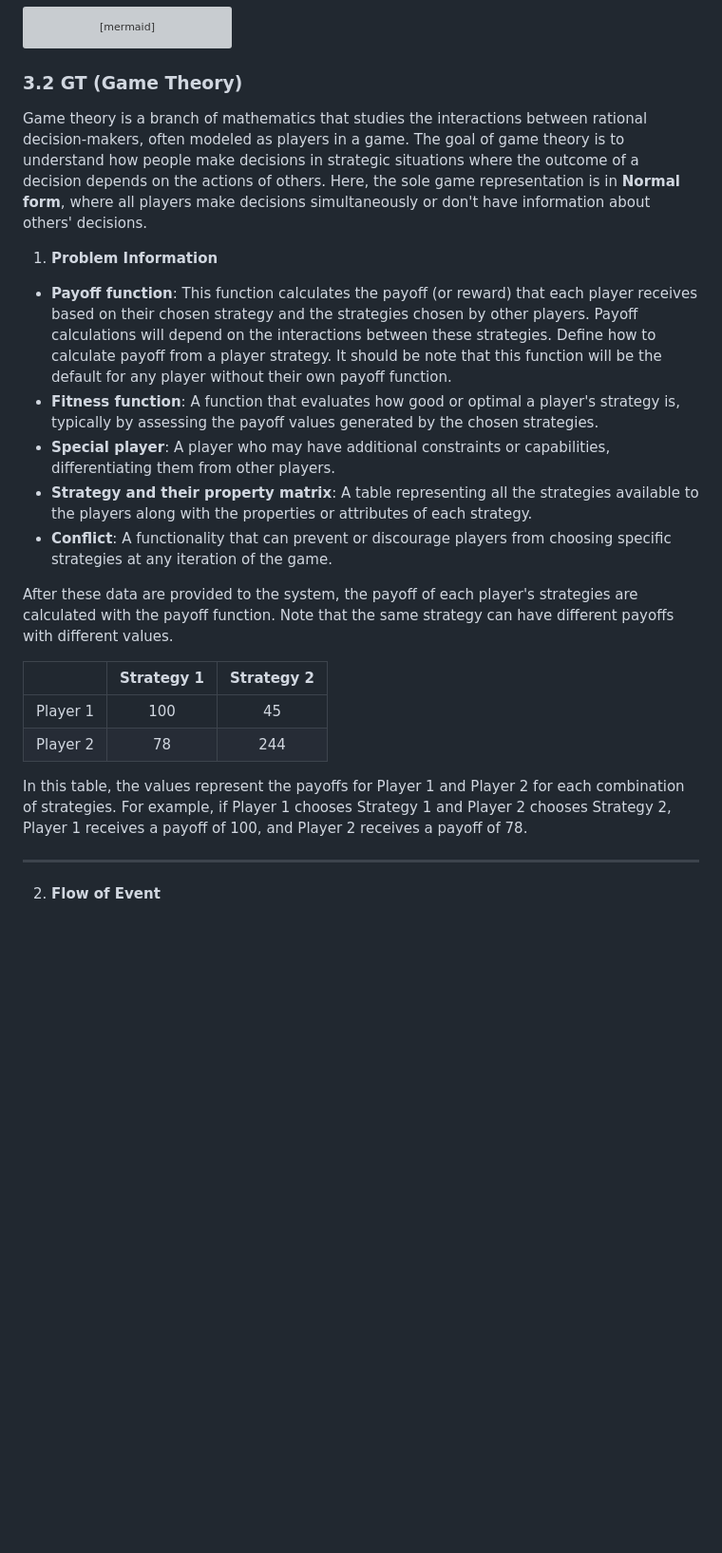
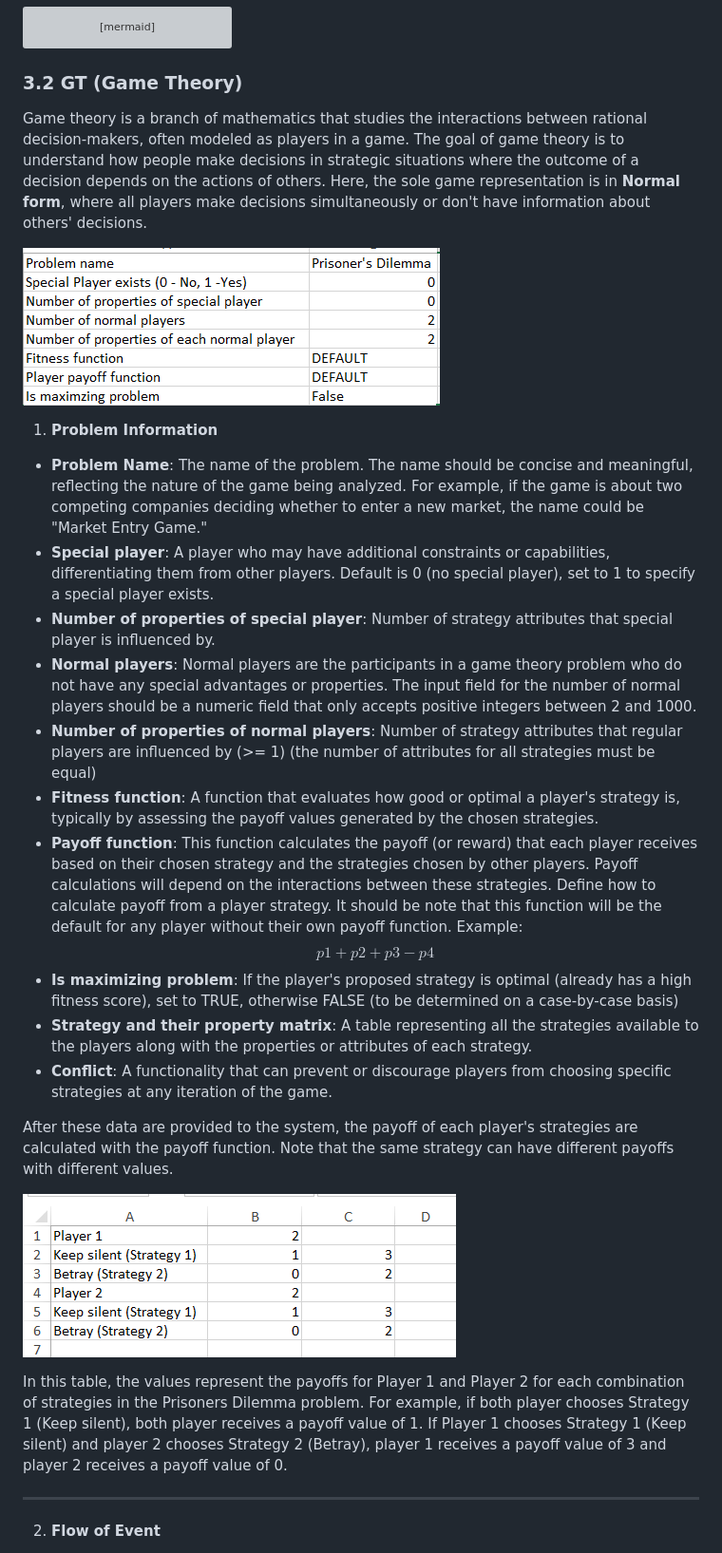
Before and after one commit to FitHanuSpecialSubject/GA-Application-Java, a Markdown page: documents/complete-manual.md, the part around the change printed below. Shown: that part at 95% size. Drawn GitHub-style; pictures changed too: documents/game-theory1.png (added), documents/game-theory2.png (added); blank space fills up the shorter version; grey boxes are pictures that could not be loaded.

Commit message:
Update Game Theory Problem Information

```diff
--- a/documents/complete-manual.md
+++ b/documents/complete-manual.md
@@ -113,26 +113,27 @@ flowchart TD
 
 ### **3.2 GT (Game Theory)**
 
+
 Game theory is a branch of mathematics that studies the interactions between rational decision-makers, often modeled as players in a game. The goal of game theory is to understand how people make decisions in strategic situations where the outcome of a decision depends on the actions of others. Here, the sole game representation is in **Normal form**, where all players make decisions simultaneously or don't have information about others' decisions.
 
-
+![alt text](game-theory1.png)
 1. **Problem Information**
-
-- **Payoff function**: This function calculates the payoff (or reward) that each player receives based on their chosen strategy and the strategies chosen by other players. Payoff calculations will depend on the interactions between these strategies. Define how to calculate payoff from a player strategy. It should be note that
-  this function will be the default for any player without their own payoff function.
+- **Problem Name**: The name of the problem. The name should be concise and meaningful, reflecting the nature of the game being analyzed. For example, if the game is about two competing companies deciding whether to enter a new market, the name could be "Market Entry Game."
+- **Special player**: A player who may have additional constraints or capabilities, differentiating them from other players. Default is 0 (no special player), set to 1 to specify a special player exists.
+- **Number of properties of special player**: Number of strategy attributes that special player is influenced by.
+- **Normal players**: Normal players are the participants in a game theory problem who do not have any special advantages or properties. The input field for the number of normal players should be a numeric field that only accepts positive integers between 2 and 1000.
+- **Number of properties of normal players**: Number of strategy attributes that regular players are influenced by (>= 1) (the number of attributes for all strategies must be equal)
 - **Fitness function**: A function that evaluates how good or optimal a player's strategy is, typically by assessing the payoff values generated by the chosen strategies.
-- **Special player**: A player who may have additional constraints or capabilities, differentiating them from other players.
+- **Payoff function**: This function calculates the payoff (or reward) that each player receives based on their chosen strategy and the strategies chosen by other players. Payoff calculations will depend on the interactions between these strategies. Define how to calculate payoff from a player strategy. It should be note that this function will be the default for any player without their own payoff function. Example: $$ p1 + p2 + p3 - p4 $$
+- **Is maximizing problem**: If the player's proposed strategy is optimal (already has a high fitness score), set to TRUE, otherwise FALSE (to be determined on a case-by-case basis)
 - **Strategy and their property matrix**: A table representing all the strategies available to the players along with the properties or attributes of each strategy.
 - **Conflict**: A functionality that can prevent or discourage players from choosing specific strategies at any iteration of the game.
 
 After these data are provided to the system, the payoff of each player's strategies are calculated with the payoff function. Note that the same strategy can have different payoffs with different values.
 
-|          | Strategy 1 | Strategy 2 |
-| :------: | :--------: | :--------: |
-| Player 1 |    100     |     45     |
-| Player 2 |     78     |    244     |
+![alt text](game-theory2.png)
 
-In this table, the values represent the payoffs for Player 1 and Player 2 for each combination of strategies. For example, if Player 1 chooses Strategy 1 and Player 2 chooses Strategy 2, Player 1 receives a payoff of 100, and Player 2 receives a payoff of 78.
+In this table, the values represent the payoffs for Player 1 and Player 2 for each combination of strategies in the Prisoners Dilemma problem. For example, if both player chooses Strategy 1 (Keep silent), both player receives a payoff value of 1. If Player 1 chooses Strategy 1 (Keep silent) and player 2 chooses Strategy 2 (Betray), player 1 receives a payoff value of 3 and player 2 receives a payoff value of 0.
 
 ---
 
```
Also changed, not shown: other parts of documents/complete-manual.md (+7 -4 lines).
